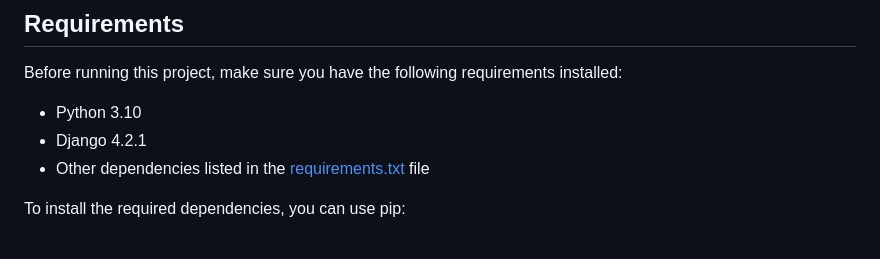
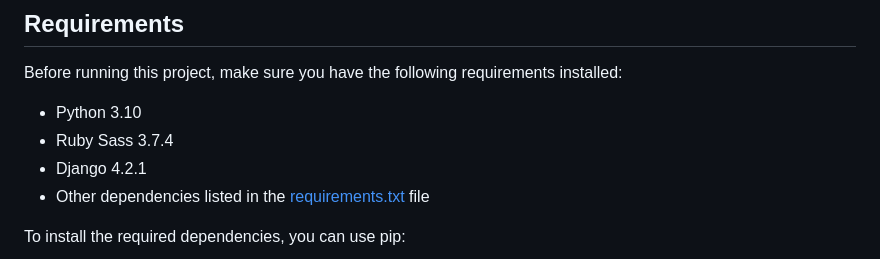
Before and after one commit to njalexander93/NikolaiJAlexander.com, a Markdown page: README.md, the part around the change. Drawn GitHub-style.

Commit message:
Updated Requirements section of ReadMe to include Sass

```diff
--- a/README.md
+++ b/README.md
@@ -21,6 +21,7 @@ The NikolaiJAlexander.com website is built using the Django web framework. It in
 Before running this project, make sure you have the following requirements installed:
 
 - Python 3.10
+- Ruby Sass 3.7.4
 - Django 4.2.1
 - Other dependencies listed in the [requirements.txt](requirements.txt) file
 
```
